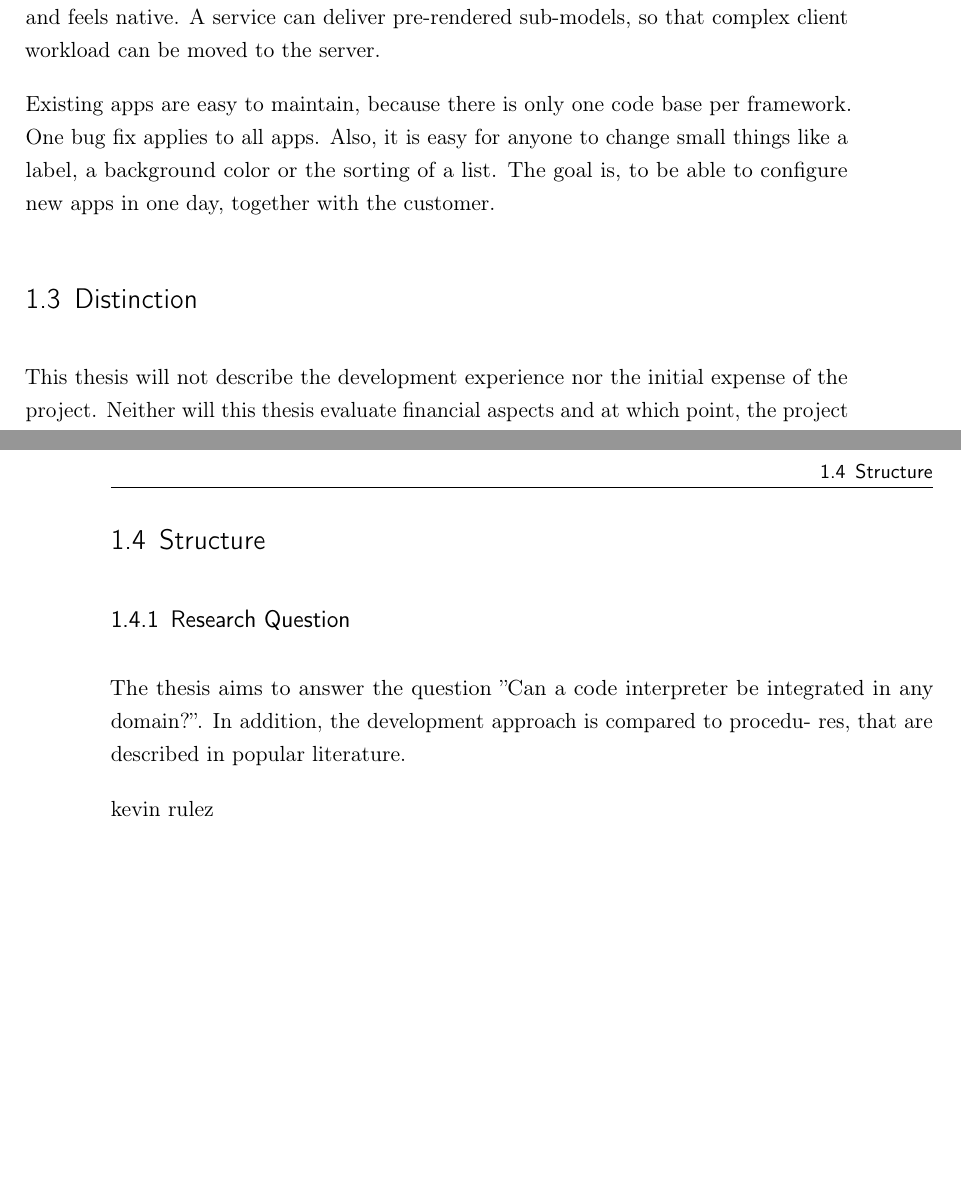
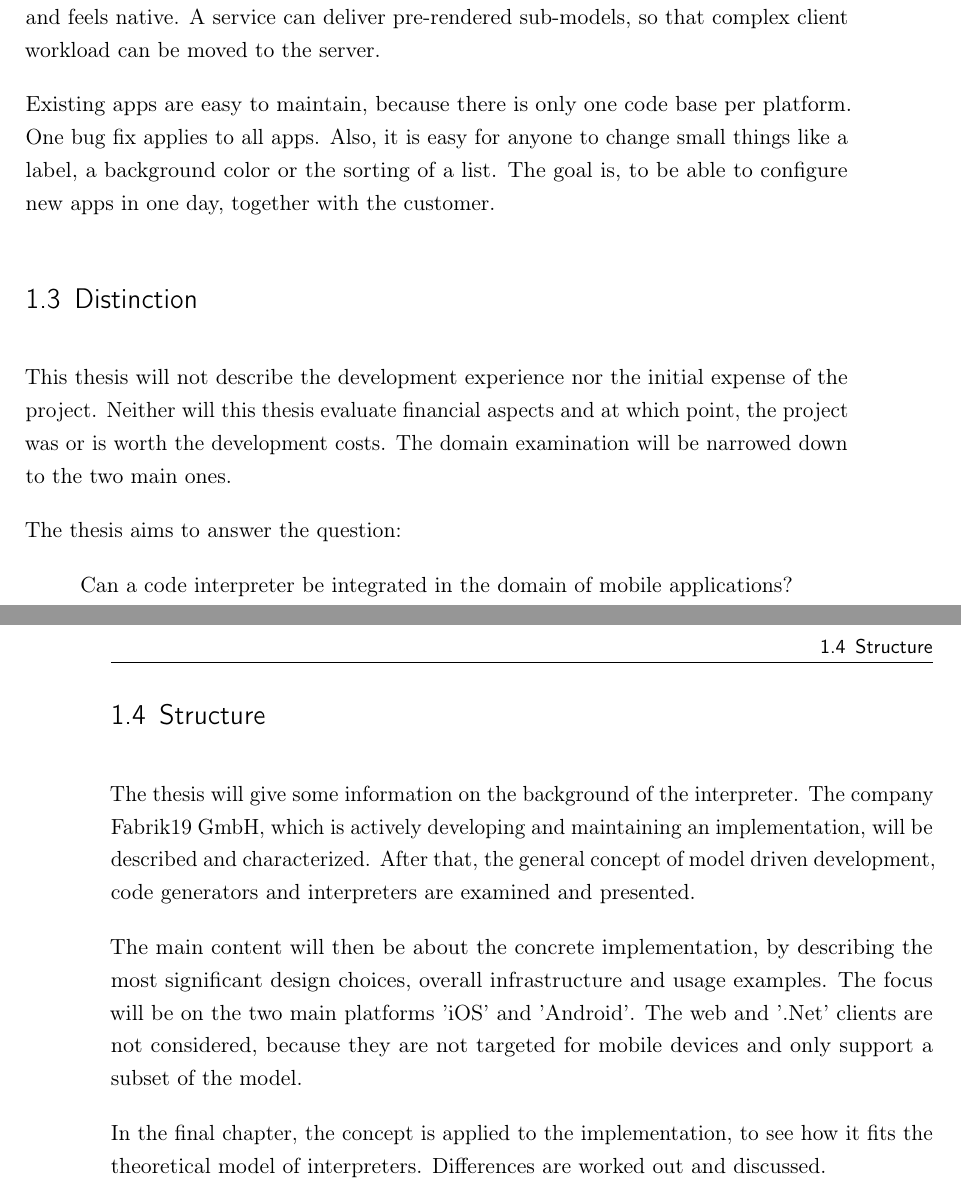
Before and after one commit to SamuelSchepp/masterthesis, a LaTeX thesis (Master Thesis/latex/Master Thesis.tex, which reads Master Thesis/latex/content/01_Einfuehrung.tex): two parts of pages 10 and 11 of 19, joined at a grey line, cut so that both start at the same text, the shorter picture padded with empty space. Compiled offline with pdfLaTeX; a LaTeX package or settings file that is missing is left out; an older LaTeX class or package is replaced by its successor.

Commit message:
+ more thesis

```diff
--- a/Master Thesis/latex/content/01_Einfuehrung.tex
+++ b/Master Thesis/latex/content/01_Einfuehrung.tex
@@ -44,7 +44,7 @@ To be able to create many apps with little effort, a model driven approach can b
 A well abstracted model can have the ability to be easy to understand by users and the platforms can bring their respected implementation in, so any app looks and feels native.
 A service can deliver pre-rendered sub-models, so that complex client workload can be moved to the server.
 
-Existing apps are easy to maintain, because there is only one code base per framework.
+Existing apps are easy to maintain, because there is only one code base per platform.
 One bug fix applies to all apps.
 Also, it is easy for anyone to change small things like a label, a background color or the sorting of a list.
 The goal is, to be able to configure new apps in one day, together with the customer.
@@ -52,13 +52,33 @@ The goal is, to be able to configure new apps in one day, together with the cust
 
 \section{Distinction}
 
-This thesis will not describe the development experience nor the initial expense of the project. Neither will this thesis evaluate financial aspects and at which point, the project was or is worth the development costs.
+This thesis will not describe the development experience nor the initial expense of the project.
+Neither will this thesis evaluate financial aspects and at which point, the project was or is worth the development costs.
+The domain examination will be narrowed down to the two main ones.
 
+The thesis aims to answer the question:
+\begin{quote}
+	Can a code interpreter be integrated in the domain of mobile applications?
+\end{quote}
 
 \section{Structure}
 
-\subsection{Research Question}
+The thesis will give some information on the background of the interpreter.
+The company Fabrik19 GmbH, which is actively developing and maintaining an implementation, will be described and characterized.
+After that, the general concept of model driven development, code generators and interpreters are examined and presented.
 
-The thesis aims to answer the question ”Can a code interpreter be integrated in any domain?”. In addition, the development approach is compared to procedu- res, that are described in popular literature.
+The main content will then be about the concrete implementation, by describing the most significant design choices, overall infrastructure and usage examples.
+The focus will be on the two main platforms 'iOS' and 'Android'.
+The web and '.Net' clients are not considered, because they are not targeted for mobile devices and only support a subset of the model.
 
-kevin rulez
+In the final chapter, the concept is applied to the implementation, to see how it fits the theoretical model of interpreters.
+Differences are worked out and discussed.
+
+
+
+
+
+
+
+
+% kevin rulez
```
Also changed, not shown: Master Thesis/latex/content/02_Hintergrund.tex (+7 -1 lines), Master Thesis/latex/Master Thesis.pdf, 1 other file.
